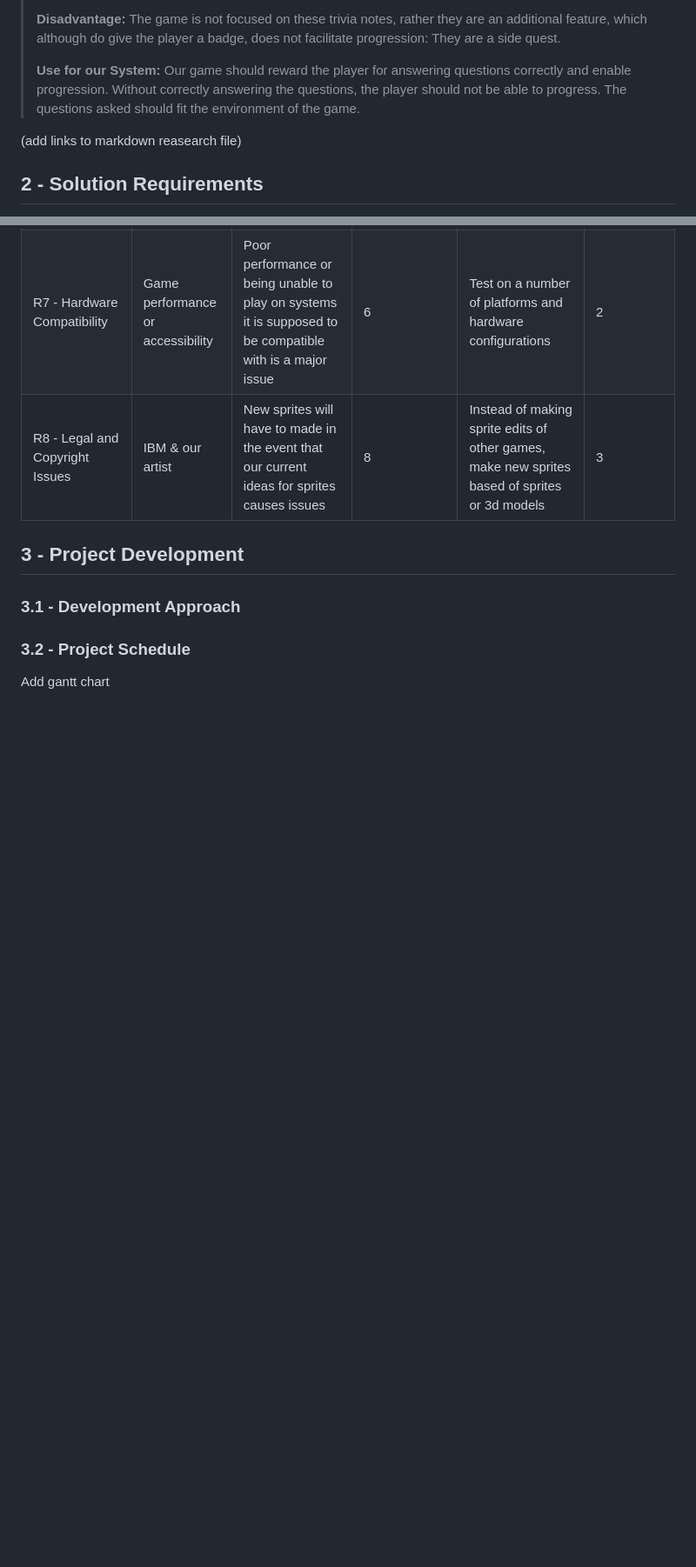
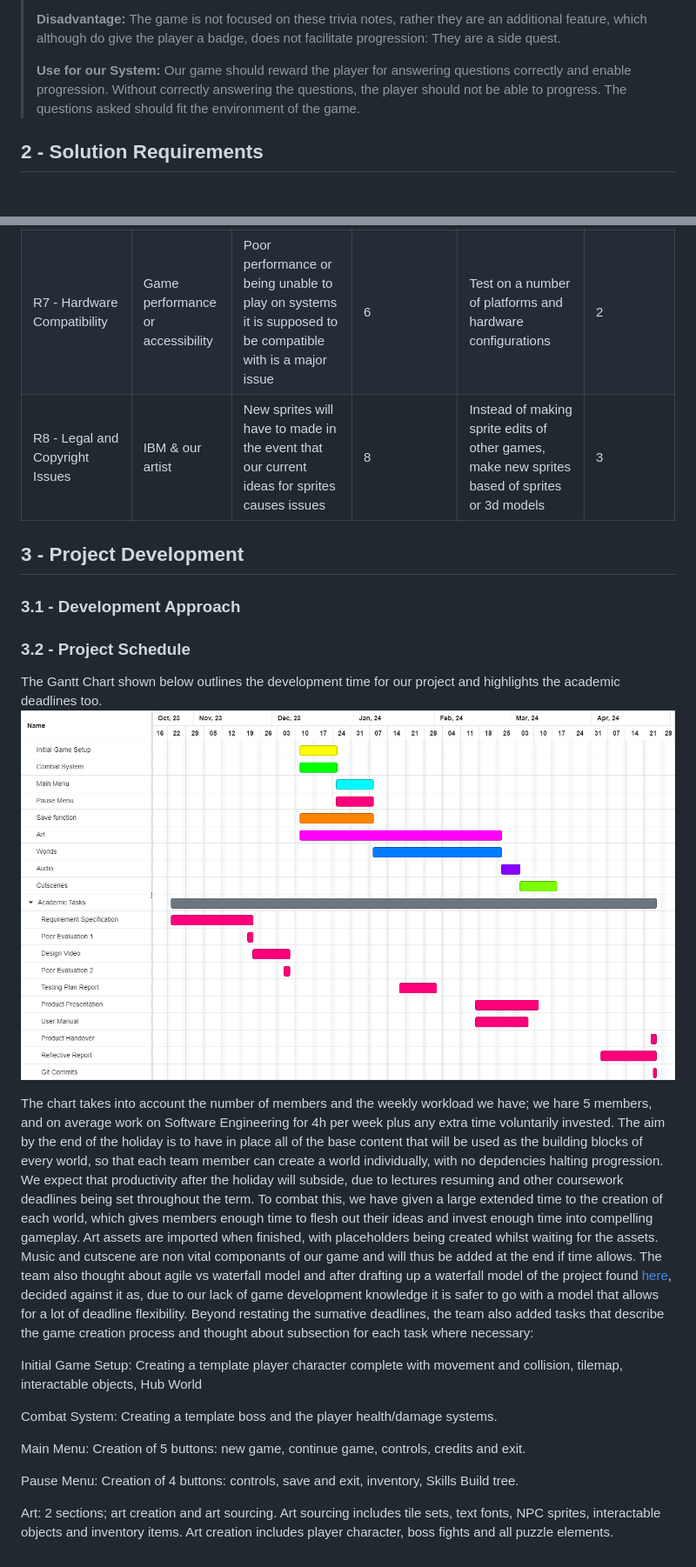
Before and after one commit to COMP2281/software-engineering-group-17, a Markdown page: documentation/Requirement-Specification.md, 2 parts joined by grey strips. Shown: that part at 87% size. GitHub-like rendering; pictures changed too: image/Documentation/Gantt_Chart.png (added); blank space fills up the shorter version.

Commit message:
Update 1.3 and 3.2 (#27)
* Update 1.3 and 3.2

* Update documentation/Requirement-Specification.md

Co-authored-by: James W Watson <115627497+Jwatson3326@users.noreply.github.com>

* Update documentation/Requirement-Specification.md

Co-authored-by: James W Watson <115627497+Jwatson3326@users.noreply.github.com>

* Update documentation/Requirement-Specification.md

Co-authored-by: James W Watson <115627497+Jwatson3326@users.noreply.github.com>

---------

Co-authored-by: NamLe0609 <lehoangnamtep@gmail.com>
Co-authored-by: James W Watson <115627497+Jwatson3326@users.noreply.github.com>

```diff
--- a/documentation/Requirement-Specification.md
+++ b/documentation/Requirement-Specification.md
@@ -69,7 +61,6 @@ Our proposed solution to IBM's Skill Build Website issue is the creation of an e
 >
 > **Use for our System:** Our game should reward the player for answering questions correctly and enable progression. Without correctly answering the questions, the player should not be able to progress. The questions asked should fit the environment of the game.
 
-(add links to markdown reasearch file)
 ## 2 - Solution Requirements
 
 This part of the document has three sections - functional requirements, non-functional requirements and risks/issues.
@@ -325,4 +316,17 @@ This section outlines our potential risks, how they could harm out project, and
 
 ### 3.2 - Project Schedule
 
-Add gantt chart
+The Gantt Chart shown below outlines the development time for our project and highlights the academic deadlines too.
+![Gantt_Chart](images/../../image/Documentation/Gantt_Chart.png)
+
+The chart takes into account the number of members and the weekly workload we have; we hare 5 members, and on average work on Software Engineering for 4h per week plus any extra time voluntarily invested. The aim by the end of the holiday is to have in place all of the base content that will be used as the building blocks of every world, so that each team member can create a world individually, with no depdencies halting progression. We expect that productivity after the holiday will subside, due to lectures resuming and other coursework deadlines being set throughout the term. To combat this, we have given a large extended time to the creation of each world, which gives members enough time to flesh out their ideas and invest enough time into compelling gameplay. Art assets are imported when finished, with placeholders being created whilst waiting for the assets. Music and cutscene are non vital componants of our game and will thus be added at the end if time allows. The team also thought about agile vs waterfall model and after drafting up a waterfall model of the project found [here](), decided against it as, due to our lack of game development knowledge it is safer to go with a model that allows for a lot of deadline flexibility. Beyond restating the sumative deadlines, the team also added tasks that describe the game creation process and thought about subsection for each task where necessary:
+
+Initial Game Setup: Creating a template player character complete with movement and collision, tilemap, interactable objects, Hub World
+
+Combat System: Creating a template boss and the player health/damage systems.
+
+Main Menu: Creation of 5 buttons: new game, continue game, controls, credits and exit.
+
+Pause Menu: Creation of 4 buttons: controls, save and exit, inventory, Skills Build tree.
+
+Art: 2 sections; art creation and art sourcing. Art sourcing includes tile sets, text fonts, NPC sprites, interactable objects and inventory items. Art creation includes player character, boss fights and all puzzle elements.
```
Also changed, not shown: other parts of documentation/Requirement-Specification.md (+1 -9 lines), readme/market-research.md (+12 -0 lines), image/Documentation/Gantt_chart_waterfall.png (added), 1 other file.
